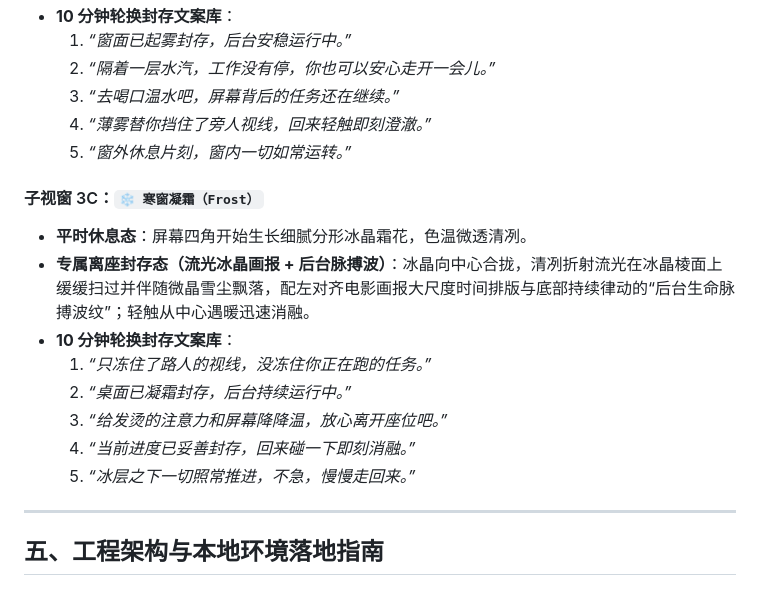
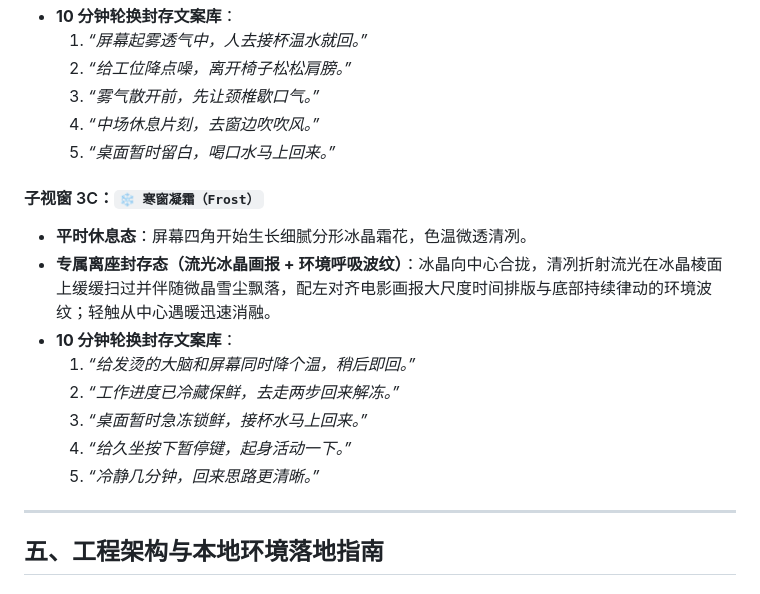
Before and after one commit to xjzc-mt/move-now, a Markdown page: DESIGN.md, the part around one of its changes. Drawn GitHub-style.

```diff
--- a/DESIGN.md
+++ b/DESIGN.md
@@ -150,19 +150,19 @@ flowchart TD
 - **10 分钟轮换封存文案库**：
-  1. *“窗面已起雾封存，后台安稳运行中。”*
-  2. *“隔着一层水汽，工作没有停，你也可以安心走开一会儿。”*
-  3. *“去喝口温水吧，屏幕背后的任务还在继续。”*
-  4. *“薄雾替你挡住了旁人视线，回来轻触即刻澄澈。”*
-  5. *“窗外休息片刻，窗内一切如常运转。”*
+  1. *“屏幕起雾透气中，人去接杯温水就回。”*
+  2. *“给工位降点噪，离开椅子松松肩膀。”*
+  3. *“雾气散开前，先让颈椎歇口气。”*
+  4. *“中场休息片刻，去窗边吹吹风。”*
+  5. *“桌面暂时留白，喝口水马上回来。”*
 
 #### 子视窗 3C：`❄️ 寒窗凝霜（Frost）`
 - **平时休息态**：屏幕四角开始生长细腻分形冰晶霜花，色温微透清冽。
-- **专属离座封存态（流光冰晶画报 + 后台脉搏波）**：冰晶向中心合拢，清冽折射流光在冰晶棱面上缓缓扫过并伴随微晶雪尘飘落，配左对齐电影画报大尺度时间排版与底部持续律动的“后台生命脉搏波纹”；轻触从中心遇暖迅速消融。
+- **专属离座封存态（流光冰晶画报 + 环境呼吸波纹）**：冰晶向中心合拢，清冽折射流光在冰晶棱面上缓缓扫过并伴随微晶雪尘飘落，配左对齐电影画报大尺度时间排版与底部持续律动的环境波纹；轻触从中心遇暖迅速消融。
 - **10 分钟轮换封存文案库**：
-  1. *“只冻住了路人的视线，没冻住你正在跑的任务。”*
-  2. *“桌面已凝霜封存，后台持续运行中。”*
-  3. *“给发烫的注意力和屏幕降降温，放心离开座位吧。”*
-  4. *“当前进度已妥善封存，回来碰一下即刻消融。”*
-  5. *“冰层之下一切照常推进，不急，慢慢走回来。”*
+  1. *“给发烫的大脑和屏幕同时降个温，稍后即回。”*
+  2. *“工作进度已冷藏保鲜，去走两步回来解冻。”*
+  3. *“桌面暂时急冻锁鲜，接杯水马上回来。”*
+  4. *“给久坐按下暂停键，起身活动一下。”*
+  5. *“冷静几分钟，回来思路更清晰。”*
 
 ---
 
```
Also changed, not shown: other parts of DESIGN.md (+24 -24 lines), README.md (+4 -4 lines), docs/images/hero-overview.png, docs/images/themes-showcase.png, 5 other files.
